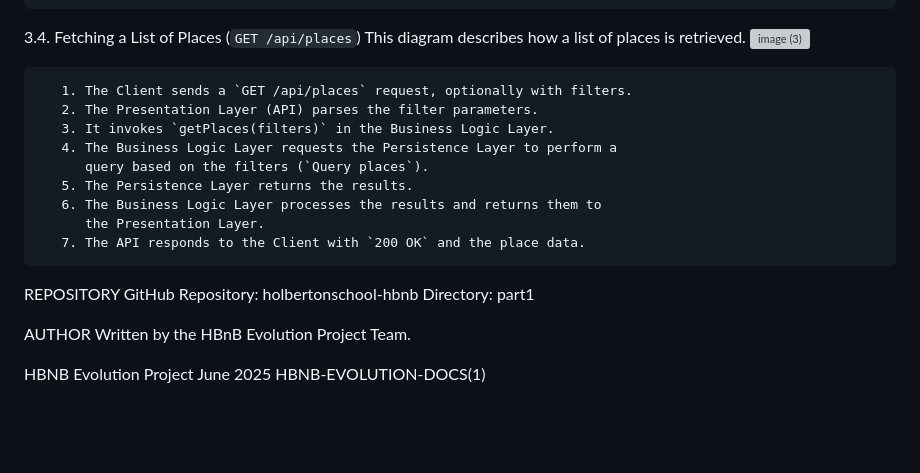
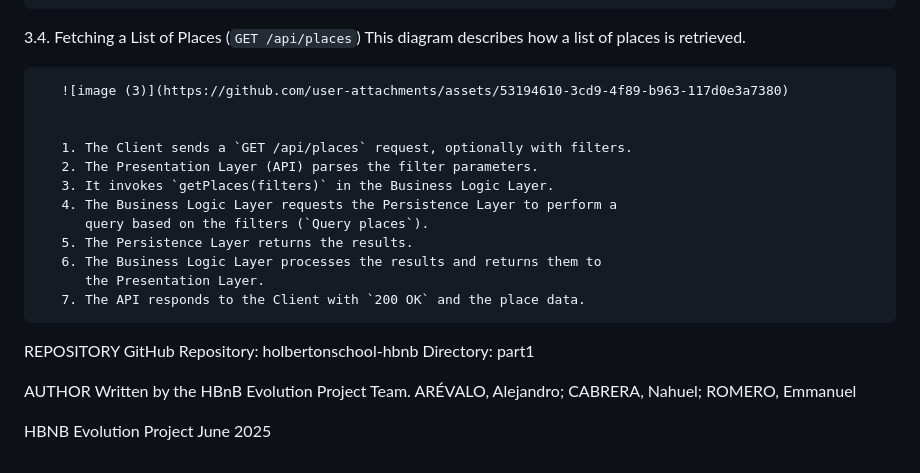
Before and after one commit to alearecuest/holbertonschool-hbnb, a Markdown page: part1/README.md, the part around one of its changes. GitHub-like rendering; blank space fills up the shorter version; grey boxes are pictures that could not be loaded.

```diff
--- a/part1/README.md
+++ b/part1/README.md
@@ -147,6 +149,7 @@ API INTERACTION FLOW (TASK 2)
 
    3.4. Fetching a List of Places (`GET /api/places`)
        This diagram describes how a list of places is retrieved.
+
        ![image (3)](https://github.com/user-attachments/assets/53194610-3cd9-4f89-b963-117d0e3a7380)
 
 
@@ -165,6 +168,6 @@ REPOSITORY
        Directory:         part1
 
 AUTHOR
-       Written by the HBnB Evolution Project Team.
+       Written by the HBnB Evolution Project Team. ARÉVALO, Alejandro; CABRERA, Nahuel; ROMERO, Emmanuel
 
-HBNB Evolution Project           June 2025            HBNB-EVOLUTION-DOCS(1)
+HBNB Evolution Project           June 2025
```
Also changed, not shown: other parts of part1/README.md (+2 -0 lines).
